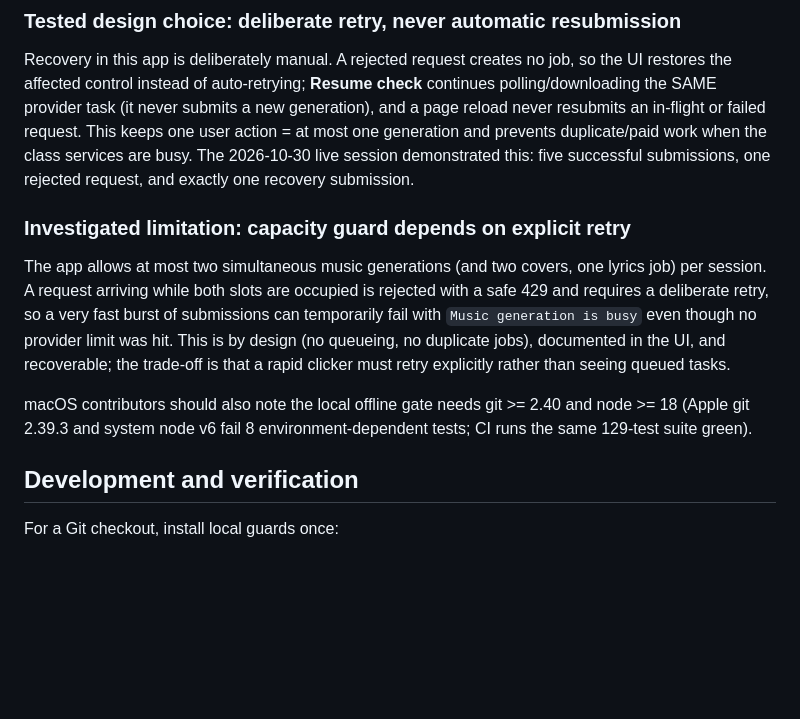
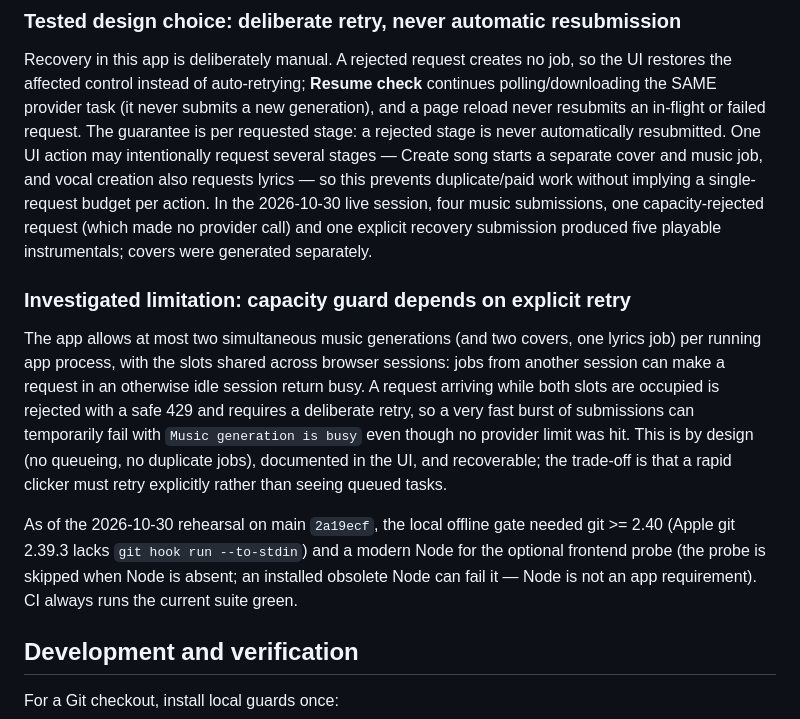
Before and after one commit to JoshuaKosakowsky/AI-Jukebox_MBAX6418, a Markdown page: README.md, the part around the change. Rendered like a GitHub page; blank space fills up the shorter version.

Commit message:
docs(a3-09): address review corrections for README section
Batch of Joshua's #34 review items: capacity slots are shared across
browser sessions per app process (not per-session), retry guarantee
restated per requested stage (not one generation per action) with
correct live accounting (4 music + 1 rejected-no-call + 1 recovery =
5 instrumentals; covers separate), toolchain note qualified as
historical with Node optional. Short A3-09 handoff entry added.

```diff
--- a/README.md
+++ b/README.md
@@ -216,24 +216,32 @@ Recovery in this app is deliberately manual. A rejected request creates no
 job, so the UI restores the affected control instead of auto-retrying; **Resume
 check** continues polling/downloading the SAME provider task (it never submits a
 new generation), and a page reload never resubmits an in-flight or failed
-request. This keeps one user action = at most one generation and prevents
-duplicate/paid work when the class services are busy. The 2026-10-30 live
-session demonstrated this: five successful submissions, one rejected request,
-and exactly one recovery submission.
+request. The guarantee is per requested stage: a rejected stage is never
+automatically resubmitted. One UI action may intentionally request several
+stages — Create song starts a separate cover and music job, and vocal creation
+also requests lyrics — so this prevents duplicate/paid work without implying a
+single-request budget per action. In the 2026-10-30 live session, four music
+submissions, one capacity-rejected request (which made no provider call) and
+one explicit recovery submission produced five playable instrumentals; covers
+were generated separately.
 
 ### Investigated limitation: capacity guard depends on explicit retry
 
 The app allows at most two simultaneous music generations (and two covers, one
-lyrics job) per session. A request arriving while both slots are occupied is
+lyrics job) per running app process, with the slots shared across browser
+sessions: jobs from another session can make a request in an otherwise idle
+session return busy. A request arriving while both slots are occupied is
 rejected with a safe 429 and requires a deliberate retry, so a very fast burst
 of submissions can temporarily fail with `Music generation is busy` even though
 no provider limit was hit. This is by design (no queueing, no duplicate jobs),
 documented in the UI, and recoverable; the trade-off is that a rapid clicker
 must retry explicitly rather than seeing queued tasks.
 
-macOS contributors should also note the local offline gate needs git >= 2.40
-and node >= 18 (Apple git 2.39.3 and system node v6 fail 8 environment-dependent
-tests; CI runs the same 129-test suite green).
+As of the 2026-10-30 rehearsal on main `2a19ecf`, the local offline gate
+needed git >= 2.40 (Apple git 2.39.3 lacks `git hook run --to-stdin`) and a
+modern Node for the optional frontend probe (the probe is skipped when Node is
+absent; an installed obsolete Node can fail it — Node is not an app
+requirement). CI always runs the current suite green.
 
 ## Development and verification
 
```
Also changed, not shown: handoff.md (+4 -0 lines).
